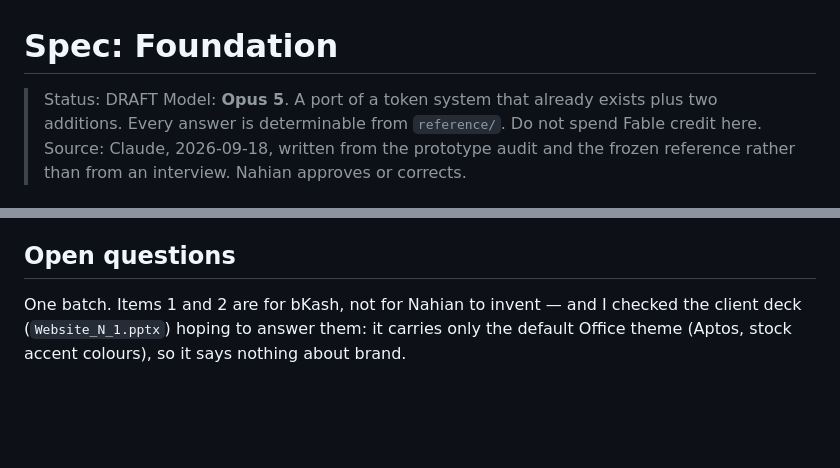
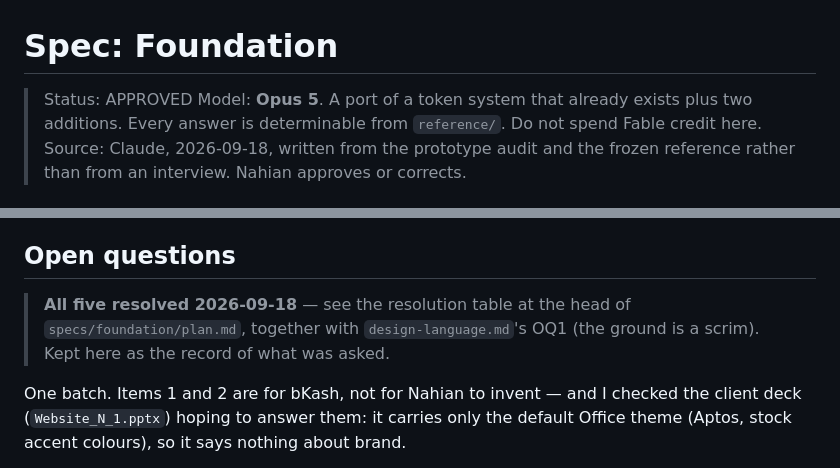
Before and after one commit to nahianmd/bkash-site, a Markdown page: specs/foundation/spec.md, 2 parts joined by grey strips. Drawn GitHub-style; blank space fills up the shorter version.

Commit message:
spec(foundation): APPROVED, open questions resolved in the plan
Co-Authored-By: Claude Opus 5 <noreply@anthropic.com>

```diff
--- a/specs/foundation/spec.md
+++ b/specs/foundation/spec.md
@@ -1,6 +1,6 @@
 # Spec: Foundation
 
-> Status: DRAFT
+> Status: APPROVED
 > Model: **Opus 5**. A port of a token system that already exists plus two
 > additions. Every answer is determinable from `reference/`. Do not spend
 > Fable credit here.
@@ -145,6 +145,10 @@ Visual and measurable. `/verify` checks each one.
 
 ## Open questions
 
+> **All five resolved 2026-09-18** — see the resolution table at the head of
+> `specs/foundation/plan.md`, together with `design-language.md`'s OQ1 (the
+> ground is a scrim). Kept here as the record of what was asked.
+
 One batch. Items 1 and 2 are for bKash, not for Nahian to invent — and I
 checked the client deck (`Website_N_1.pptx`) hoping to answer them: it carries
 only the default Office theme (Aptos, stock accent colours), so it says nothing
```
